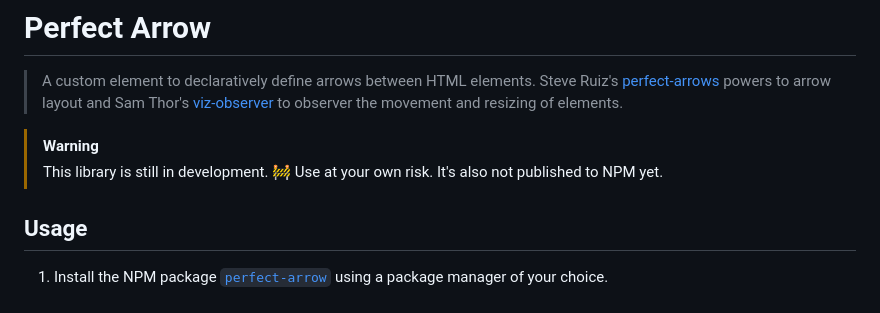
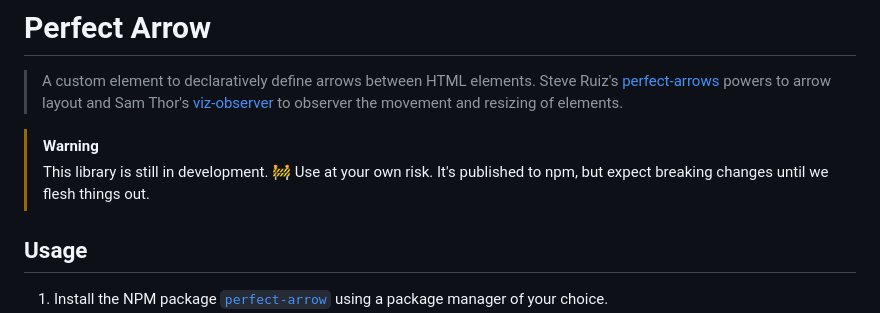
Before and after one commit to Little-Languages/quiver, a Markdown page: README.md, the part around the change. GitHub-like rendering.

```diff
--- a/README.md
+++ b/README.md
@@ -3,7 +3,7 @@
 > A custom element to declaratively define arrows between HTML elements. Steve Ruiz's [perfect-arrows](https://github.com/steveruizok/perfect-arrows) powers to arrow layout and Sam Thor's [viz-observer](https://github.com/samthor/viz-observer) to observer the movement and resizing of elements.
 
 > [!WARNING]
-> This library is still in development. 🚧 Use at your own risk. It's also not published to NPM yet.
+> This library is still in development. 🚧 Use at your own risk. It's published to npm, but expect breaking changes until we flesh things out.
 
 ## Usage
 
```
